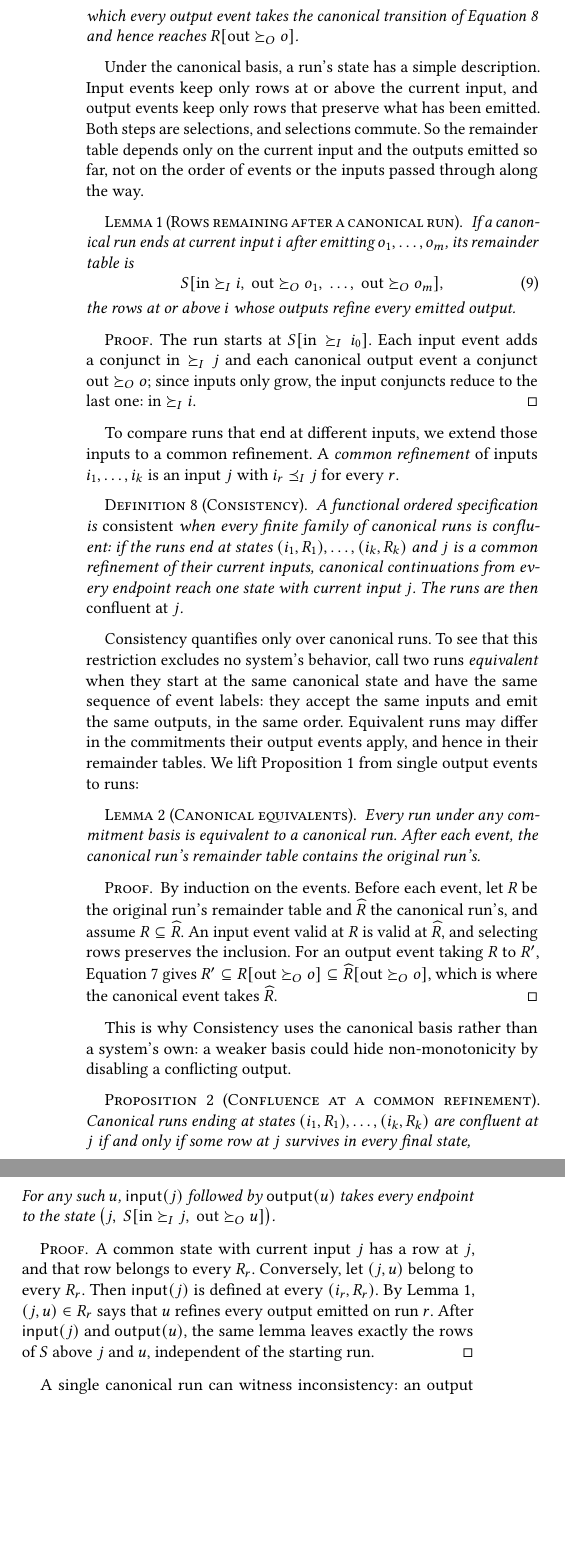
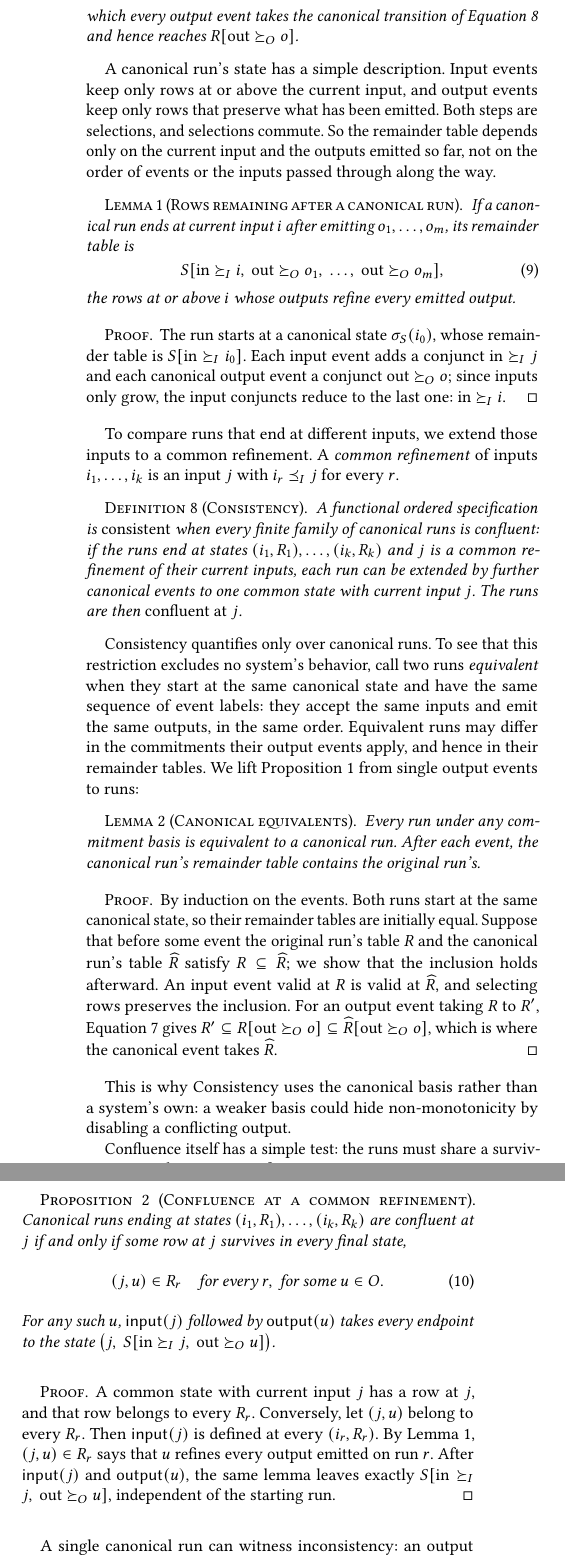
Before and after one commit to jhellerstein/coord-criterion, a LaTeX document (main.tex, which reads sections/functional-calm.tex): two parts of the columns of page 6 of 25, joined at a grey line, cut so that both start at the same text, the shorter picture padded with empty space. Compiled offline with pdfLaTeX.

Commit message:
wip: clean up Section 2.4 proofs and transitions

```diff
--- a/sections/functional-calm.tex
+++ b/sections/functional-calm.tex
@@ -471,10 +471,9 @@ reaches $R[\mathrm{out}\succeq_O o]$.
 \label{def:run}
 \end{definition}
 
-Under the canonical basis, a run's state has a simple description.  Input
-events keep only rows at or above the current input, and output events keep
-only rows that preserve what has been emitted.  Both steps are selections, and
-selections commute.  So the remainder table depends only on the current input
+A canonical run's state has a simple description.  Input events keep only rows
+at or above the current input, and output events keep only rows that preserve
+what has been emitted.  Both steps are selections, and selections commute.  So the remainder table depends only on the current input
 and the outputs emitted so far, not on the order of events or the inputs
 passed through along the way.
 
@@ -491,7 +490,8 @@ the rows at or above $i$ whose outputs refine every emitted output.
 \end{lemma}
 
 \begin{proof}
-The run starts at $S[\mathrm{in}\succeq_I i_0]$.  Each input event adds a
+The run starts at a canonical state $\sigma_S(i_0)$, whose remainder table is
+$S[\mathrm{in}\succeq_I i_0]$.  Each input event adds a
 conjunct $\mathrm{in}\succeq_I j$ and each canonical output event a conjunct
 $\mathrm{out}\succeq_O o$; since inputs only grow, the input conjuncts reduce to
 the last one: $\mathrm{in}\succeq_I i$.
@@ -506,8 +506,8 @@ an input $j$ with $i_r\InputOrd j$ for every $r$.
 A functional ordered specification is \emph{consistent} when every finite
 family of canonical runs is confluent: if the runs end at states
 $(i_1,R_1),\ldots,(i_k,R_k)$ and $j$ is a common refinement of their current
-inputs, canonical continuations from every endpoint reach one state with
-current input $j$.  The runs are then \emph{confluent at} $j$.
+inputs, each run can be extended by further canonical events to one common
+state with current input $j$.  The runs are then \emph{confluent at} $j$.
 \end{definition}
 
 Consistency quantifies only over canonical runs.  To see that this restriction
@@ -526,17 +526,22 @@ each event, the canonical run's remainder table contains the original run's.
 \end{lemma}
 
 \begin{proof}
-By induction on the events. Before each event, let \(R\) be the original run's
-remainder table and \(\widehat R\) the canonical run's, and assume
-\(R\subseteq\widehat R\). An input event valid at \(R\) is valid at \(\widehat R\),
-and selecting rows preserves the inclusion.   For an output event taking $R$ to
-$R'$, Equation~\ref{eq:supported-output-action} gives $R'\subseteq
-R[\mathrm{out}\succeq_O o]\subseteq\widehat R[\mathrm{out}\succeq_O o]$, which
-is where the canonical event takes $\widehat R$.
+By induction on the events.  Both runs start at the same canonical state, so
+their remainder tables are initially equal.  Suppose that before some event the
+original run's table $R$ and the canonical run's table $\widehat R$ satisfy
+$R\subseteq\widehat R$; we show that the inclusion holds afterward.  An input
+event valid at $R$ is valid at $\widehat R$, and selecting rows preserves the
+inclusion.  For an output event taking $R$ to $R'$,
+Equation~\ref{eq:supported-output-action} gives
+$R'\subseteq R[\mathrm{out}\succeq_O o]\subseteq\widehat R[\mathrm{out}\succeq_O o]$,
+which is where the canonical event takes $\widehat R$.
 \end{proof}
 
 This is why Consistency uses the canonical basis rather than a system's own: a
 weaker basis could hide non-monotonicity by disabling a conflicting output.
+
+Confluence itself has a simple test: the runs must share a surviving row at the
+common refinement.
 
 \begin{proposition}[Confluence at a common refinement]
 \label{prop:confluence}
@@ -557,15 +562,14 @@ every $R_r$.  Conversely, let $(j,u)$ belong to every $R_r$.  Then
 $\mathsf{input}(j)$ is defined at every $(i_r,R_r)$.  By
 Lemma~\ref{lem:run-residual}, $(j,u)\in R_r$ says that $u$ refines every output
 emitted on run $r$.  After $\mathsf{input}(j)$ and $\mathsf{output}(u)$, the
-same lemma leaves exactly the rows of $S$ above $j$ and $u$, independent of the
-starting run.
+same lemma leaves exactly $S[\mathrm{in}\succeq_I j,\ \mathrm{out}\succeq_O u]$,
+independent of the starting run.
 \end{proof}
 
 A single canonical run can witness inconsistency: an output event for one
 permitted output may remove every row at a refinement of its current input.
 Consistency describes no protocol and promises no delivery or termination;
-Section~\ref{sec:discussion}
-returns to this.
+Section~\ref{sec:discussion} returns to this.
 
 \subsection{The Functional CALM theorem}
 \label{sec:functional-calm-theorem}
```
